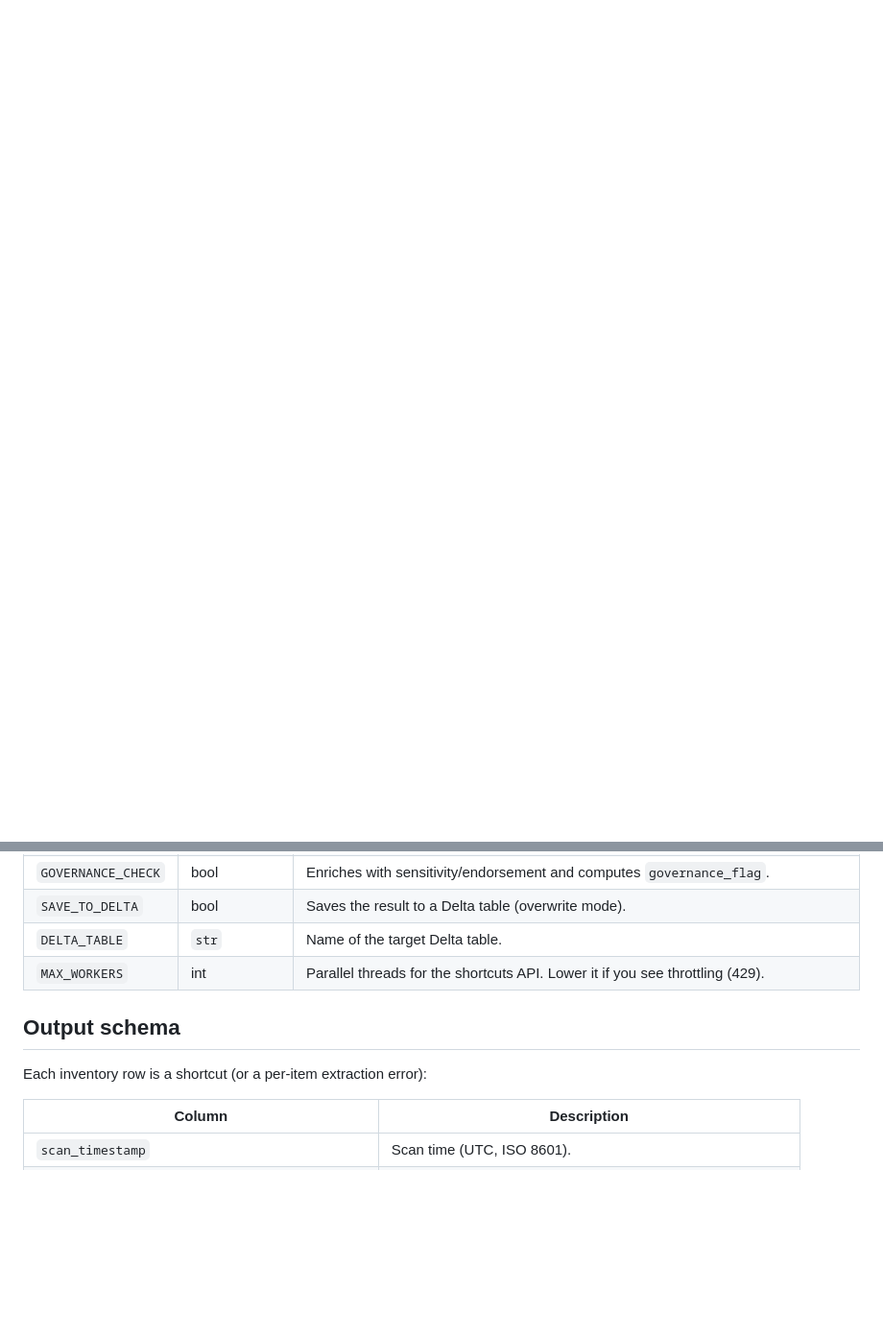
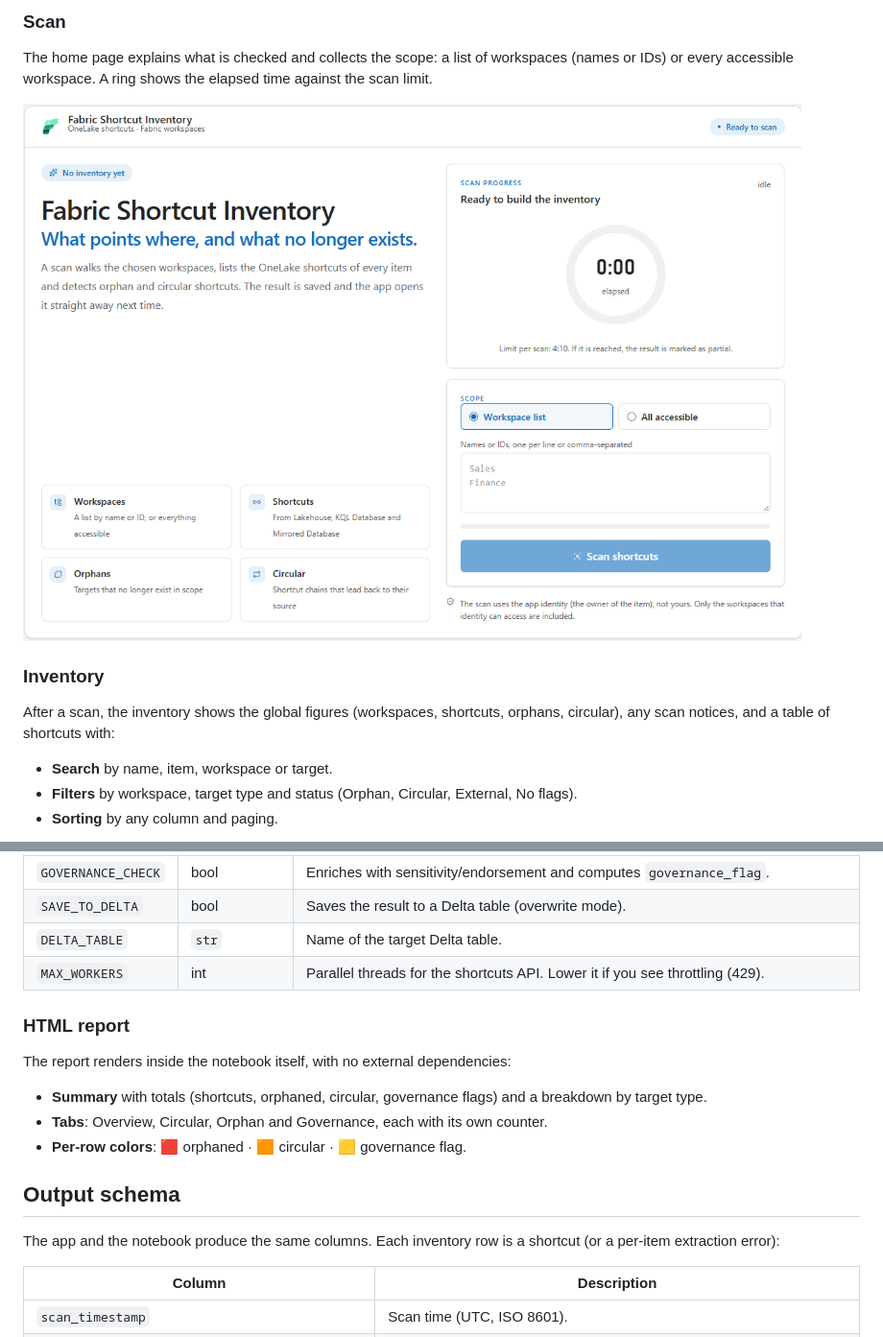
Before and after one commit to kilianbs/fabric-shortcut-inventory, a Markdown page: README.md, 2 parts joined by grey strips. Shown: that part at 96% size. Drawn GitHub-style; pictures changed too: assets/app-home.png (added); blank space fills up the shorter version.

Commit message:
docs: lead the README with the Fabric App and add app screenshots

```diff
--- a/README.md
+++ b/README.md
@@ -3,0 +42,14 @@ A Microsoft Fabric notebook that scans workspaces and builds a **complete invent
+### Scan
+
+The home page explains what is checked and collects the scope: a list of workspaces (names or IDs) or every accessible workspace. A ring shows the elapsed time against the scan limit.
+
+![Fabric App home and scope](assets/app-home.png)
+
+### Inventory
+
+After a scan, the inventory shows the global figures (workspaces, shortcuts, orphans, circular), any scan notices, and a table of shortcuts with:
+
+- **Search** by name, item, workspace or target.
+- **Filters** by workspace, target type and status (Orphan, Circular, External, No flags).
+- **Sorting** by any column and paging.
+
@@ -53,9 +116,17 @@ OneLake shortcuts are easy to create and hard to govern: over time you accumulat
 | `DELTA_TABLE` | `str` | Name of the target Delta table. |
 | `MAX_WORKERS` | int | Parallel threads for the shortcuts API. Lower it if you see throttling (429). |
 
+### HTML report
+
+The report renders inside the notebook itself, with no external dependencies:
+
+- **Summary** with totals (shortcuts, orphaned, circular, governance flags) and a breakdown by target type.
+- **Tabs**: Overview, Circular, Orphan and Governance, each with its own counter.
+- **Per-row colors**: 🟥 orphaned · 🟧 circular · 🟨 governance flag.
+
 ## Output schema
 
-Each inventory row is a shortcut (or a per-item extraction error):
+The app and the notebook produce the same columns. Each inventory row is a shortcut (or a per-item extraction error):
 
 | Column | Description |
 |---|---|
```
Also changed, not shown: other parts of README.md (+77 -54 lines), CHANGELOG.md (+1 -0 lines), odd/tasks/fabric-app.md (+4 -0 lines), assets/app-about.png (added), assets/app-inventory.png (added), assets/app-shortcut-detail.png (added), 1 other file.
